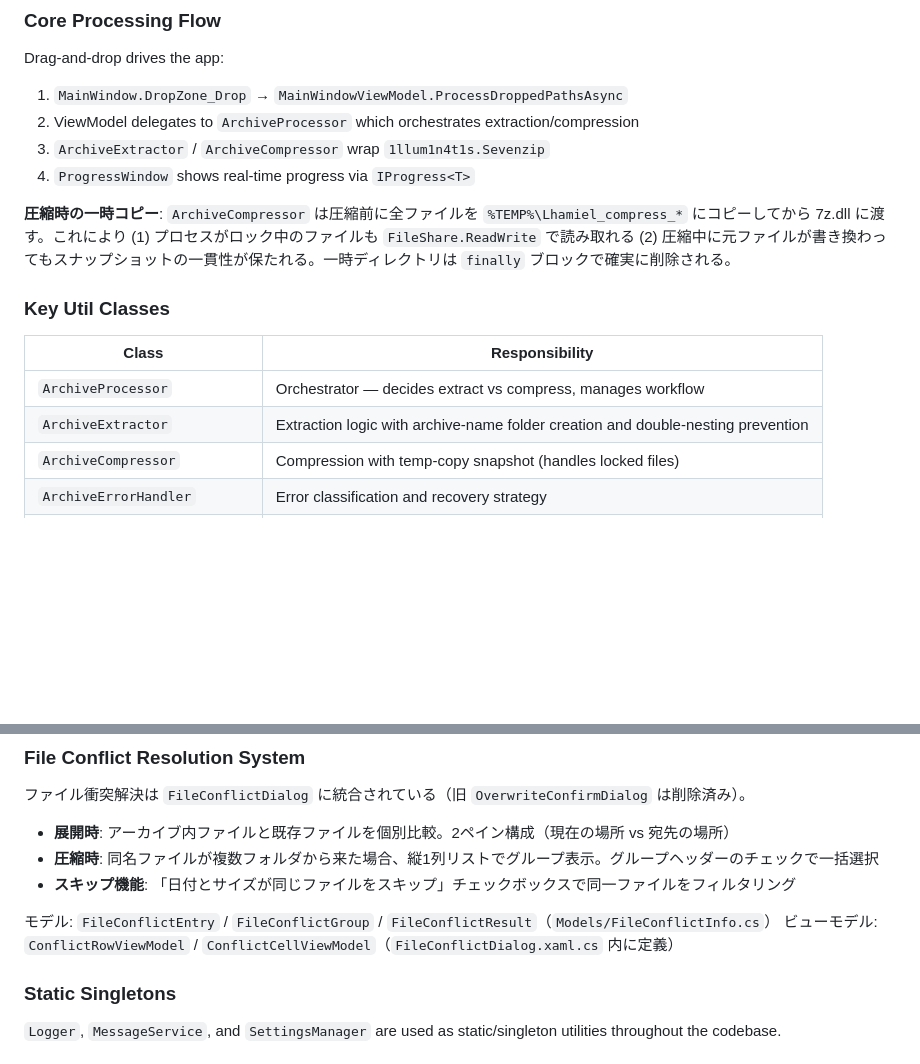
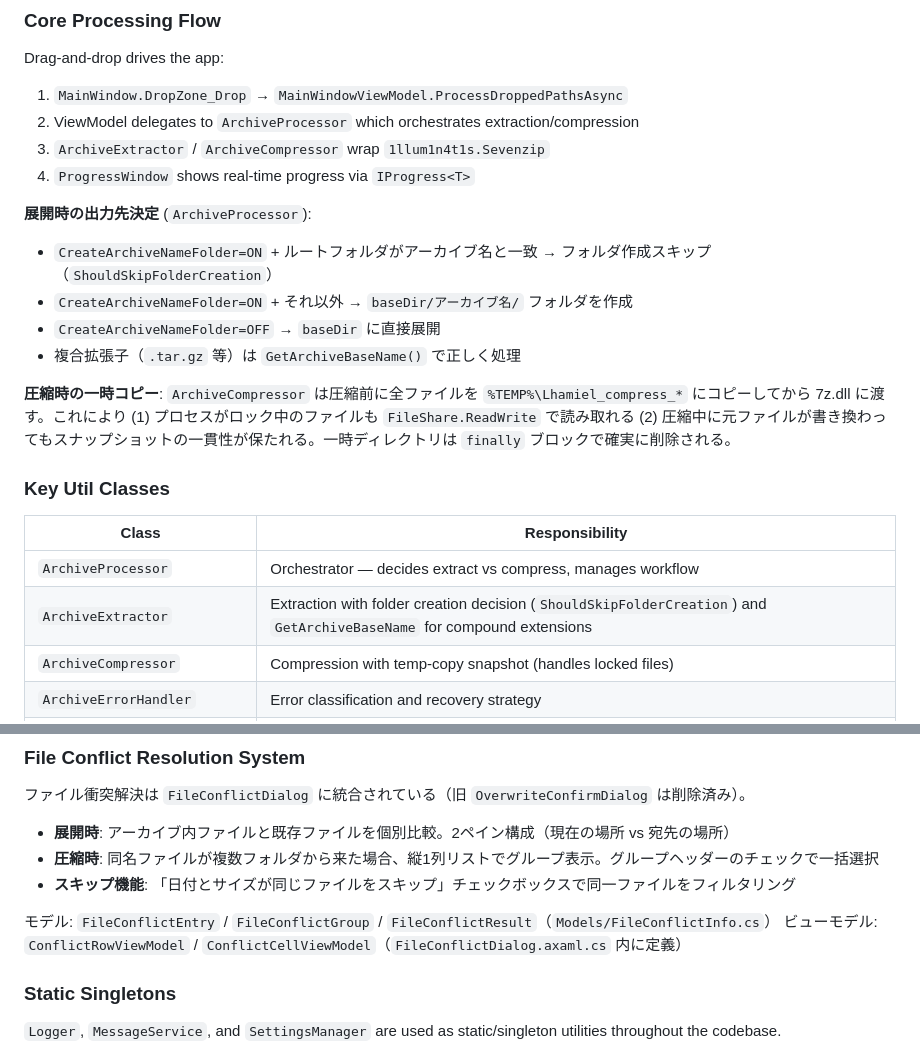
Before and after one commit to 1llum1n4t1s/Lhamiel, a Markdown page: CLAUDE.md, 2 parts joined by grey strips. Drawn GitHub-style; blank space fills up the shorter version.

Commit message:
docs: CLAUDE.md に展開ロジックの出力先決定フローを追記
Co-Authored-By: Claude Opus 4.6 (1M context) <noreply@anthropic.com>

```diff
--- a/CLAUDE.md
+++ b/CLAUDE.md
@@ -74,6 +74,12 @@ Drag-and-drop drives the app:
 3. `ArchiveExtractor` / `ArchiveCompressor` wrap `1llum1n4t1s.Sevenzip`
 4. `ProgressWindow` shows real-time progress via `IProgress<T>`
 
+**展開時の出力先決定** (`ArchiveProcessor`):
+- `CreateArchiveNameFolder=ON` + ルートフォルダがアーカイブ名と一致 → フォルダ作成スキップ（`ShouldSkipFolderCreation`）
+- `CreateArchiveNameFolder=ON` + それ以外 → `baseDir/アーカイブ名/` フォルダを作成
+- `CreateArchiveNameFolder=OFF` → `baseDir` に直接展開
+- 複合拡張子（`.tar.gz` 等）は `GetArchiveBaseName()` で正しく処理
+
 **圧縮時の一時コピー**: `ArchiveCompressor` は圧縮前に全ファイルを `%TEMP%\Lhamiel_compress_*` にコピーしてから 7z.dll に渡す。これにより (1) プロセスがロック中のファイルも `FileShare.ReadWrite` で読み取れる (2) 圧縮中に元ファイルが書き換わってもスナップショットの一貫性が保たれる。一時ディレクトリは `finally` ブロックで確実に削除される。
 
 ### Key Util Classes
@@ -81,7 +87,7 @@ Drag-and-drop drives the app:
 | Class | Responsibility |
 |-------|---------------|
 | `ArchiveProcessor` | Orchestrator — decides extract vs compress, manages workflow |
-| `ArchiveExtractor` | Extraction logic with archive-name folder creation and double-nesting prevention |
+| `ArchiveExtractor` | Extraction with folder creation decision (`ShouldSkipFolderCreation`) and `GetArchiveBaseName` for compound extensions |
 | `ArchiveCompressor` | Compression with temp-copy snapshot (handles locked files) |
 | `ArchiveErrorHandler` | Error classification and recovery strategy |
 | `PartialExtractionHandler` | Selective extraction (skip corrupted files) |
@@ -99,7 +105,7 @@ Drag-and-drop drives the app:
 - **スキップ機能**: 「日付とサイズが同じファイルをスキップ」チェックボックスで同一ファイルをフィルタリング
 
 モデル: `FileConflictEntry` / `FileConflictGroup` / `FileConflictResult`（`Models/FileConflictInfo.cs`）
-ビューモデル: `ConflictRowViewModel` / `ConflictCellViewModel`（`FileConflictDialog.xaml.cs` 内に定義）
+ビューモデル: `ConflictRowViewModel` / `ConflictCellViewModel`（`FileConflictDialog.axaml.cs` 内に定義）
 
 ### Static Singletons
 
```
